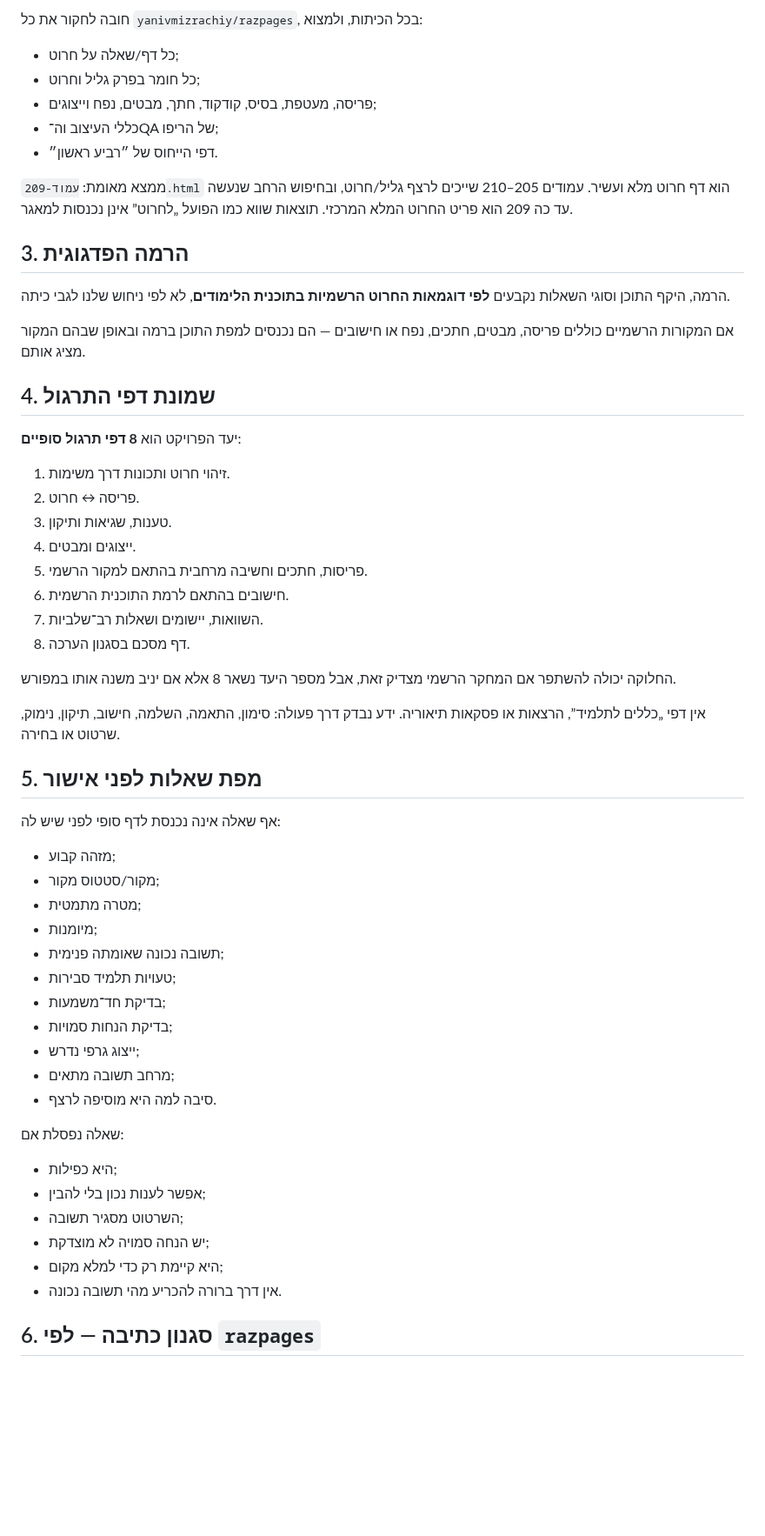
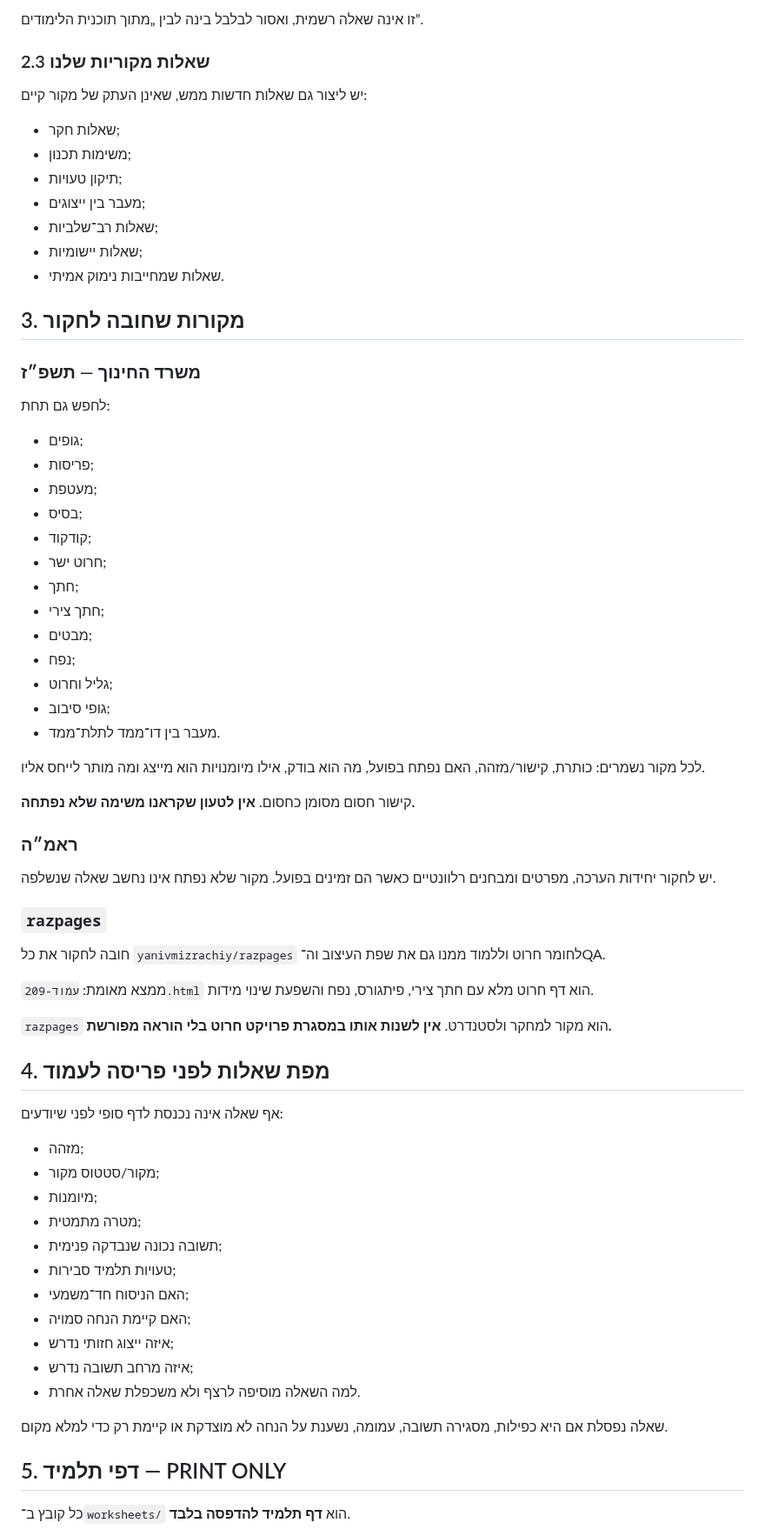
Before and after one commit to yanivmizrachiy/smartschool-hebrew-voice-notes, a Markdown page: RULES.md, the part around one of its changes. Shown at 87% size. GitHub-like rendering; blank space fills up the shorter version.

Commit message:
Make cone worksheet rules print-first and open-ended

```diff
--- a/RULES.md
+++ b/RULES.md
@@ -78,61 +55,73 @@
 
-חובה לחקור את כל `yanivmizrachiy/razpages`, בכל הכיתות, ולמצוא:
+זו אינה שאלה רשמית, ואסור לבלבל בינה לבין „מתוך תוכנית הלימודים”.
 
-- כל דף/שאלה על חרוט;
-- כל חומר בפרק גליל וחרוט;
-- פריסה, מעטפת, בסיס, קודקוד, חתך, מבטים, נפח וייצוגים;
-- כללי העיצוב וה־QA של הריפו;
-- דפי הייחוס של ״רביע ראשון״.
+### 2.3 שאלות מקוריות שלנו
 
-ממצא מאומת: `עמוד-209.html` הוא דף חרוט מלא ועשיר. עמודים 205–210 שייכים לרצף גליל/חרוט, ובחיפוש הרחב שנעשה עד כה 209 הוא פריט החרוט המלא המרכזי. תוצאות שווא כמו הפועל „לחרוט” אינן נכנסות למאגר.
+יש ליצור גם שאלות חדשות ממש, שאינן העתק של מקור קיים:
 
-## 3. הרמה הפדגוגית
+- שאלות חקר;
+- משימות תכנון;
+- תיקון טעויות;
+- מעבר בין ייצוגים;
+- שאלות רב־שלביות;
+- שאלות יישומיות;
+- שאלות שמחייבות נימוק אמיתי.
 
-הרמה, היקף התוכן וסוגי השאלות נקבעים **לפי דוגמאות החרוט הרשמיות בתוכנית הלימודים**, לא לפי ניחוש שלנו לגבי כיתה.
+## 3. מקורות שחובה לחקור
 
-אם המקורות הרשמיים כוללים פריסה, מבטים, חתכים, נפח או חישובים — הם נכנסים למפת התוכן ברמה ובאופן שבהם המקור מציג אותם.
+### משרד החינוך — תשפ״ז
 
-## 4. שמונת דפי התרגול
+לחפש גם תחת:
 
-יעד הפרויקט הוא **8 דפי תרגול סופיים**:
+- גופים;
+- פריסות;
+- מעטפת;
+- בסיס;
+- קודקוד;
+- חרוט ישר;
+- חתך;
+- חתך צירי;
+- מבטים;
+- נפח;
+- גליל וחרוט;
+- גופי סיבוב;
+- מעבר בין דו־ממד לתלת־ממד.
 
-1. זיהוי חרוט ותכונות דרך משימות.
-2. פריסה ↔ חרוט.
-3. טענות, שגיאות ותיקון.
-4. ייצוגים ומבטים.
-5. פריסות, חתכים וחשיבה מרחבית בהתאם למקור הרשמי.
-6. חישובים בהתאם לרמת התוכנית הרשמית.
-7. השוואות, יישומים ושאלות רב־שלביות.
-8. דף מסכם בסגנון הערכה.
+לכל מקור נשמרים: כותרת, קישור/מזהה, האם נפתח בפועל, מה הוא בודק, אילו מיומנויות הוא מייצג ומה מותר לייחס אליו.
 
-החלוקה יכולה להשתפר אם המחקר הרשמי מצדיק זאת, אבל מספר היעד נשאר 8 אלא אם יניב משנה אותו במפורש.
+קישור חסום מסומן כחסום. **אין לטעון שקראנו משימה שלא נפתחה.**
 
-אין דפי „כללים לתלמיד”, הרצאות או פסקאות תיאוריה. ידע נבדק דרך פעולה: סימון, התאמה, השלמה, חישוב, תיקון, נימוק, שרטוט או בחירה.
+### ראמ״ה
 
-## 5. מפת שאלות לפני אישור
+יש לחקור יחידות הערכה, מפרטים ומבחנים רלוונטיים כאשר הם זמינים בפועל. מקור שלא נפתח אינו נחשב שאלה שנשלפה.
 
-אף שאלה אינה נכנסת לדף סופי לפני שיש לה:
+### `razpages`
 
-- מזהה קבוע;
+חובה לחקור את כל `yanivmizrachiy/razpages` לחומר חרוט וללמוד ממנו גם את שפת העיצוב וה־QA.
+
+ממצא מאומת: `עמוד-209.html` הוא דף חרוט מלא עם חתך צירי, פיתגורס, נפח והשפעת שינוי מידות.
+
+`razpages` הוא מקור למחקר ולסטנדרט. **אין לשנות אותו במסגרת פרויקט חרוט בלי הוראה מפורשת.**
+
+## 4. מפת שאלות לפני פריסה לעמוד
+
+אף שאלה אינה נכנסת לדף סופי לפני שיודעים:
+
+- מזהה;
 - מקור/סטטוס מקור;
+- מיומנות;
 - מטרה מתמטית;
-- מיומנות;
-- תשובה נכונה שאומתה פנימית;
+- תשובה נכונה שנבדקה פנימית;
 - טעויות תלמיד סבירות;
-- בדיקת חד־משמעות;
-- בדיקת הנחות סמויות;
-- ייצוג גרפי נדרש;
-- מרחב תשובה מתאים;
-- סיבה למה היא מוסיפה לרצף.
+- האם הניסוח חד־משמעי;
+- האם קיימת הנחה סמויה;
+- איזה ייצוג חזותי נדרש;
+- איזה מרחב תשובה נדרש;
+- למה השאלה מוסיפה לרצף ולא משכפלת שאלה אחרת.
 
-שאלה נפסלת אם:
+שאלה נפסלת אם היא כפילות, מסגירה תשובה, עמומה, נשענת על הנחה לא מוצדקת או קיימת רק כדי למלא מקום.
 
-- היא כפילות;
-- אפשר לענות נכון בלי להבין;
-- השרטוט מסגיר תשובה;
-- יש הנחה סמויה לא מוצדקת;
-- היא קיימת רק כדי למלא מקום;
-- אין דרך ברורה להכריע מהי תשובה נכונה.
+## 5. דפי תלמיד — PRINT ONLY
 
-## 6. סגנון כתיבה — לפי `razpages`
+כל קובץ ב־`worksheets/` הוא **דף תלמיד להדפסה בלבד**.
 
```
Also changed, not shown: other parts of RULES.md (+113 -181 lines).
